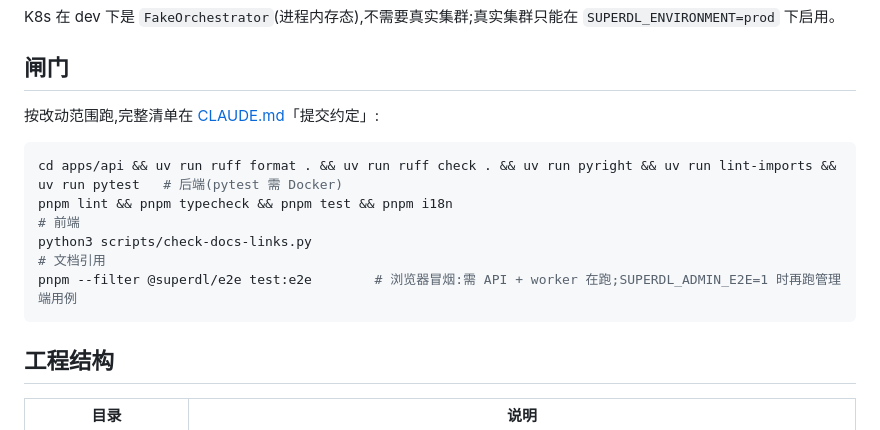
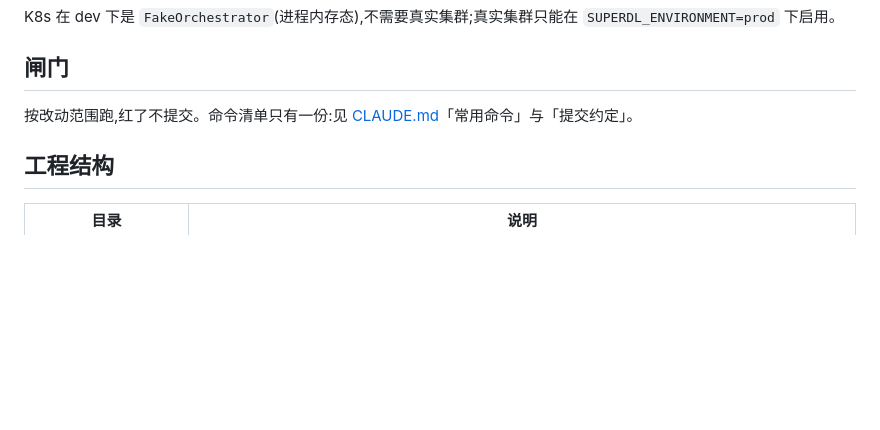
Before and after one commit to cgboy520/superdl, a Markdown page: README.md, the part around the change. Rendered like a GitHub page; blank space fills up the shorter version.

Commit message:
docs: README 去掉与 CLAUDE.md 重复的闸门命令块, 只留指引
Co-Authored-By: Claude Fable 5 <noreply@anthropic.com>

````diff
--- a/README.md
+++ b/README.md
@@ -45,14 +45,7 @@ K8s 在 dev 下是 `FakeOrchestrator`(进程内存态),不需要真实集群;真
 
 ## 闸门
 
-按改动范围跑,完整清单在 [CLAUDE.md](CLAUDE.md)「提交约定」:
-
-```bash
-cd apps/api && uv run ruff format . && uv run ruff check . && uv run pyright && uv run lint-imports && uv run pytest   # 后端(pytest 需 Docker)
-pnpm lint && pnpm typecheck && pnpm test && pnpm i18n                                                                # 前端
-python3 scripts/check-docs-links.py                                                                                  # 文档引用
-pnpm --filter @superdl/e2e test:e2e        # 浏览器冒烟:需 API + worker 在跑;SUPERDL_ADMIN_E2E=1 时再跑管理端用例
-```
+按改动范围跑,红了不提交。命令清单只有一份:见 [CLAUDE.md](CLAUDE.md)「常用命令」与「提交约定」。
 
 ## 工程结构
 
````
